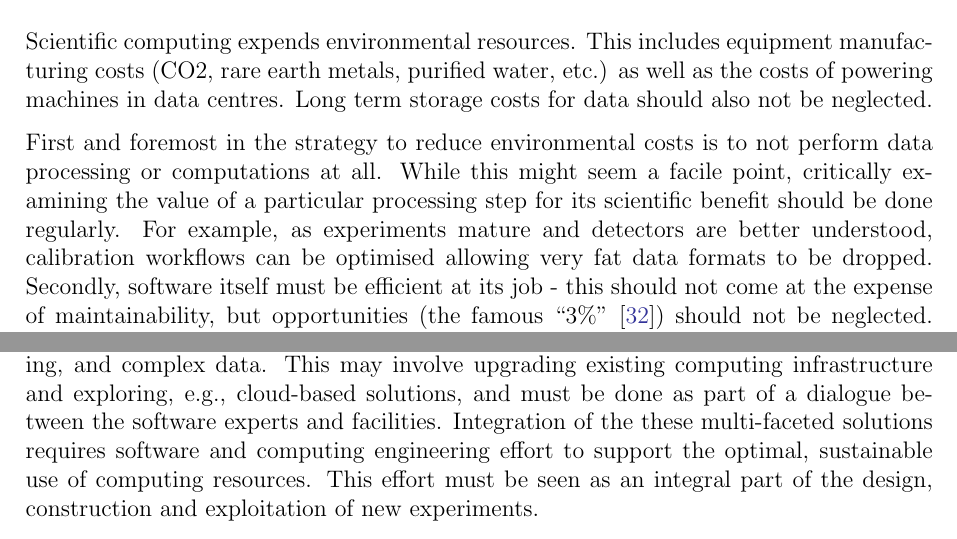
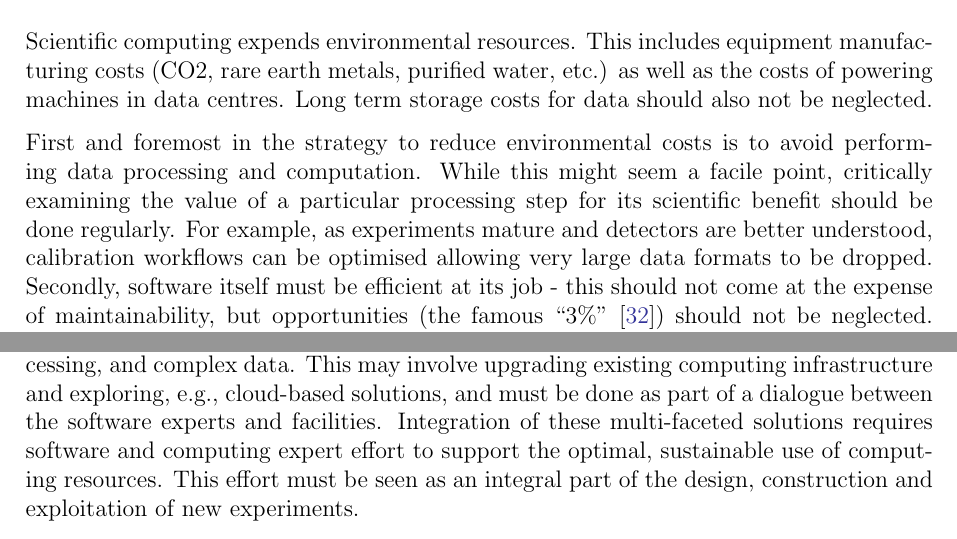
Before and after one commit to graeme-a-stewart/JENA-WG2-White-Paper, a LaTeX document (JENA_WG2_Report.tex, which reads WG2.tex): two parts of pages 15 and 19 of 22, joined at a grey line, cut so that both start at the same text. Compiled offline with pdfLaTeX.

Commit message:
Signing off

```diff
--- a/WG2.tex
+++ b/WG2.tex
@@ -214,7 +214,7 @@ The synergies between the requirements of Open Science, and fulfilling the requi
 Scientific computing expends environmental resources. This includes equipment manufacturing costs (CO2, rare earth metals, purified water, etc.) as well as the costs of powering machines in data centres. Long term storage costs for data should also not be neglected.
 %%, particularly the fraction of data on disk has a higher environmental cost than tape [Ref if we can find one].
 
-First and foremost in the strategy to reduce environmental costs is to not perform data processing or computations at all. While this might seem a facile point, critically examining the value of a particular processing step for its scientific benefit should be done regularly.  For example, as experiments mature and detectors are better understood, calibration workflows can be optimised allowing very fat data formats to be dropped. Secondly, software itself must be efficient at its job - this should not come at the expense of maintainability, but opportunities (the famous ``3\%''~\cite{10.1145/356635.356640}) should not be neglected. This implies strongly that ``heavy lifting code'', which is numerically intensive, has to live in a language such as C/C++, Fortran or Julia; use of Python should only be at higher levels. Common or reusable software can unlock the development effort required for sustainable efficient codes, particularly for smaller experiments who could not develop this independently.
+First and foremost in the strategy to reduce environmental costs is to avoid performing data processing and computation. While this might seem a facile point, critically examining the value of a particular processing step for its scientific benefit should be done regularly.  For example, as experiments mature and detectors are better understood, calibration workflows can be optimised allowing very large data formats to be dropped. Secondly, software itself must be efficient at its job - this should not come at the expense of maintainability, but opportunities (the famous ``3\%''~\cite{10.1145/356635.356640}) should not be neglected. This implies strongly that ``heavy lifting code'', which is numerically intensive, has to live in a language such as C/C++, Fortran or Julia; use of Python should only be at higher levels. Common or reusable software can unlock the development effort required for sustainable efficient codes, particularly for smaller experiments who could not develop this independently.
 
 Data reduction should be tackled as early as possible in the process for two reasons. Firstly, it allows for less data to be saved to long term storage, reducing costs. Secondly, it allows for early extraction of the most useful physics results at higher rates. This can improve physics reach and, in the case of astroparticle physics, is also an essential component of science alerts for multi-wavelength prompt observations.
 
@@ -272,7 +272,7 @@ Collaborations across disciplines need specific targeted support so that all mem
 
 {\bf 4. Support the optimal use and allocation of computational resources}
 
-Notwithstanding software improvements, experiments will require improved computational resources to support higher data rates, the growing need for real-time data processing, and complex data. This may involve upgrading existing computing infrastructure and exploring, e.g., cloud-based solutions, and must be done as part of a dialogue between the software experts and facilities. Integration of the these multi-faceted solutions requires software and computing engineering effort to support the optimal, sustainable use of computing resources. This effort must be seen as an integral part of the design, construction and exploitation of new experiments.
+Notwithstanding software improvements, experiments will require improved computational resources to support higher data rates, the growing need for real-time data processing, and complex data. This may involve upgrading existing computing infrastructure and exploring, e.g., cloud-based solutions, and must be done as part of a dialogue between the software experts and facilities. Integration of these multi-faceted solutions requires software and computing expert effort to support the optimal, sustainable use of computing resources. This effort must be seen as an integral part of the design, construction and exploitation of new experiments.
 
 {\bf 5. Invest in training and reward trainers, adapting to new technologies and techniques as they arise}
 
```
Also changed, not shown: WG2.tex (2 more changed lines).
